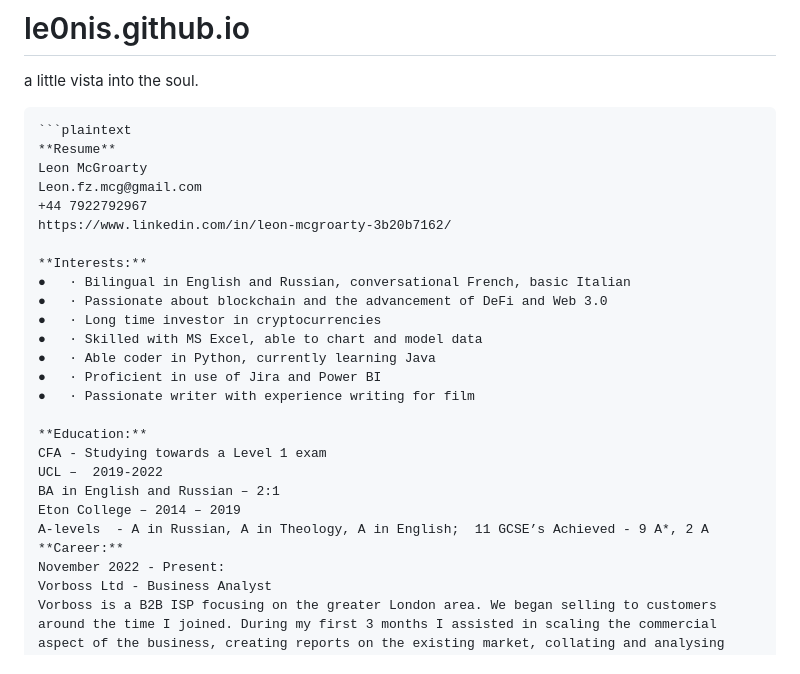
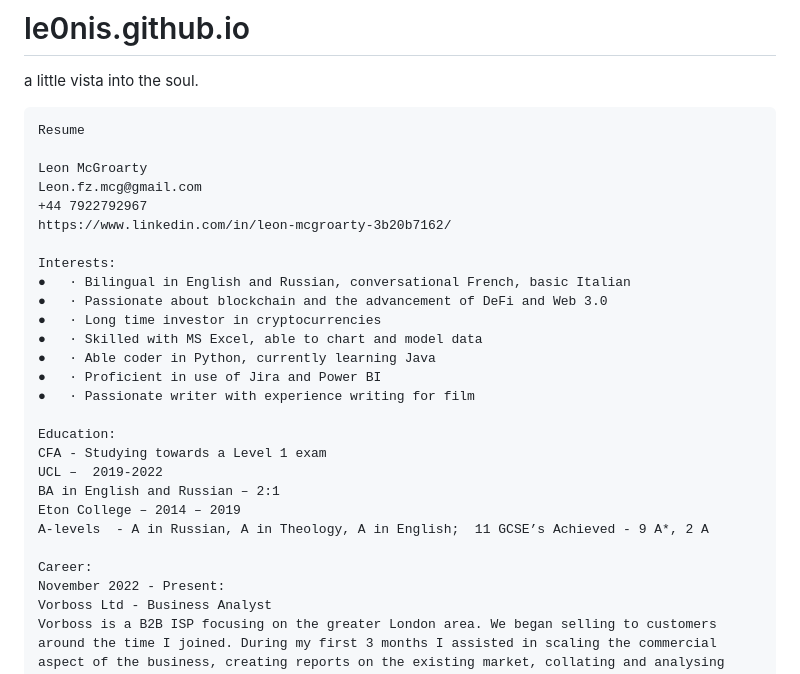
Before and after one commit to le0nis/le0nis.github.io, a Markdown page: README.md, the part around the change. Rendered like a GitHub page.

Commit message:
Update README.md
font fixed

````diff
--- a/README.md
+++ b/README.md
@@ -2,14 +2,14 @@
 a little vista into the soul.
 
 <pre>
-```plaintext
-**Resume**
+Resume
+
 Leon McGroarty
 Leon.fz.mcg@gmail.com
 +44 7922792967
 https://www.linkedin.com/in/leon-mcgroarty-3b20b7162/
 
-**Interests:**
+Interests:
 ●	· Bilingual in English and Russian, conversational French, basic Italian
 ●	· Passionate about blockchain and the advancement of DeFi and Web 3.0
 ●	· Long time investor in cryptocurrencies
@@ -18,13 +18,14 @@ https://www.linkedin.com/in/leon-mcgroarty-3b20b7162/
 ●	· Proficient in use of Jira and Power BI
 ●	· Passionate writer with experience writing for film
 
-**Education:**
+Education:
 CFA - Studying towards a Level 1 exam
 UCL –  2019-2022
 BA in English and Russian – 2:1
 Eton College – 2014 – 2019
 A-levels  - A in Russian, A in Theology, A in English;  11 GCSE’s Achieved - 9 A*, 2 A
-**Career:**
+
+Career:
 November 2022 - Present:
 Vorboss Ltd - Business Analyst
 Vorboss is a B2B ISP focusing on the greater London area. We began selling to customers around the time I joined. During my first 3 months I assisted in scaling the commercial aspect of the business, creating reports on the existing market, collating and analysing information across the company for board meetings and aiding in the general strategic outlook of the company. I continue to excel in this capacity but have now also expanded to Revenue Operations Analyst where I scrape data from our CRM platforms and utilising Power BI and Excel scrutinise performance and existing strategy.
````
